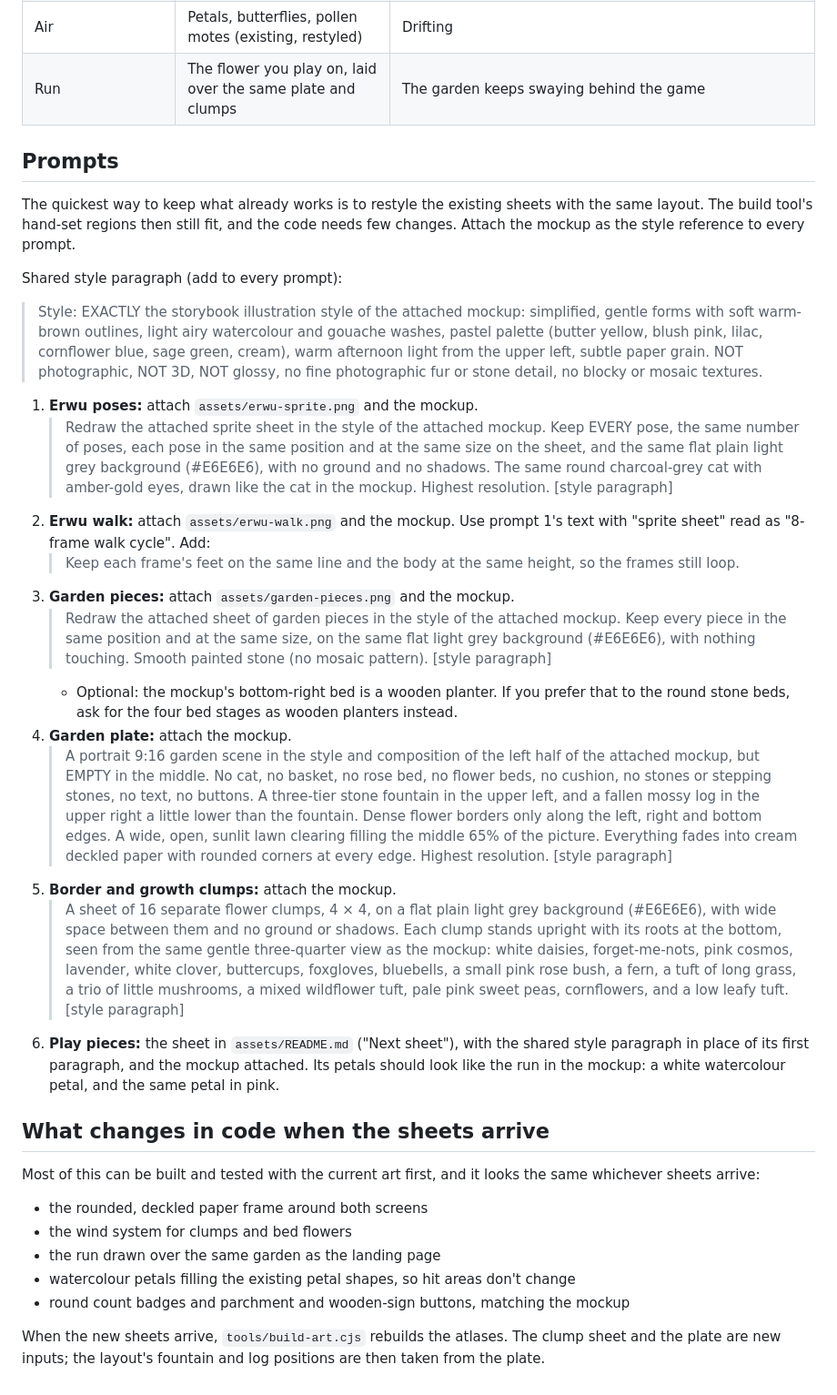
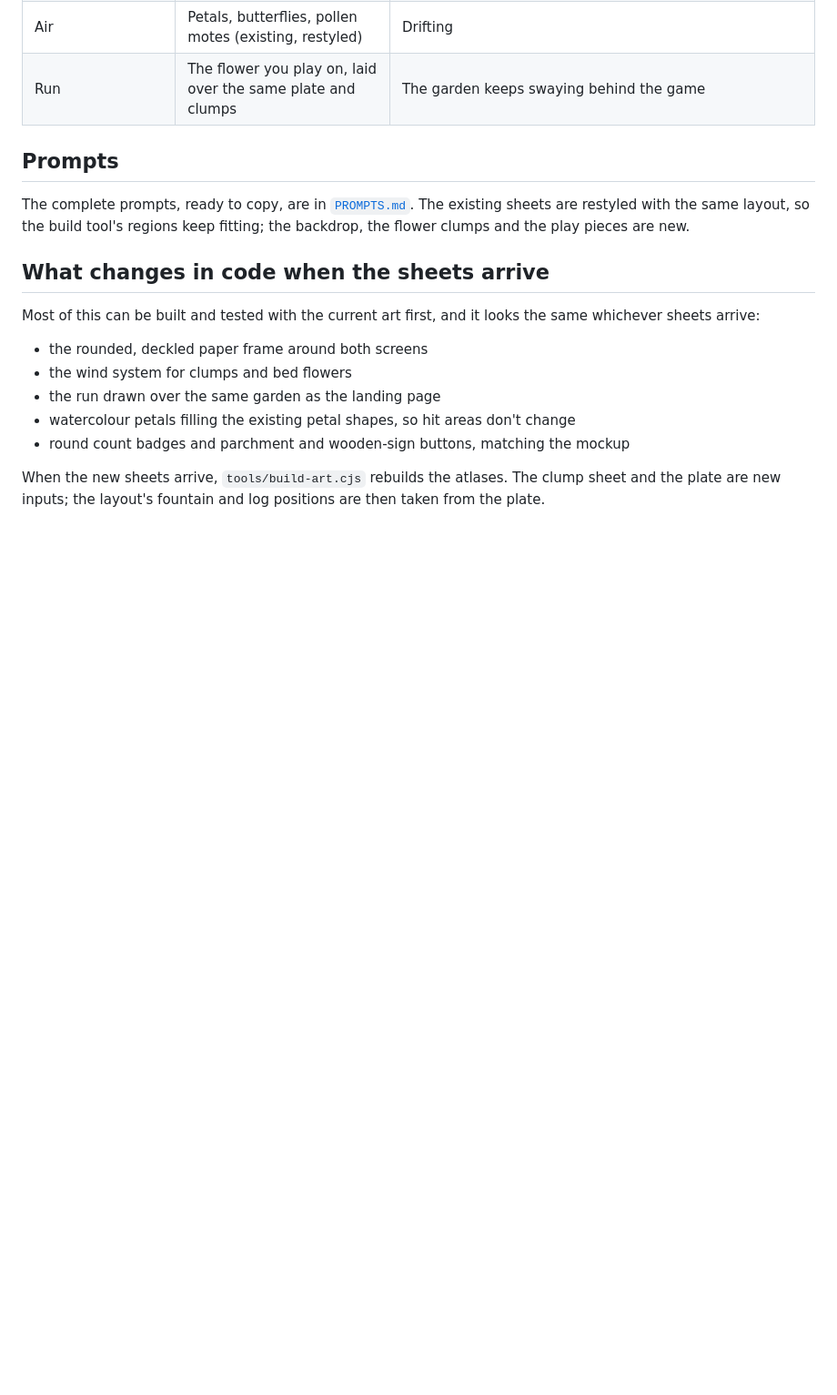
Before and after one commit to richardsheng22/bloom, a Markdown page: .scratch/art-direction/README.md, the part around the change. Shown at 91% size. Drawn GitHub-style; blank space fills up the shorter version.

Commit message:
Write complete, standalone image prompts for the target style
Co-Authored-By: Claude Opus 5.5 <noreply@anthropic.com>
Claude-Session: https://claude.ai/code/session_012nyyi4csaEj4itTXifEHUn

```diff
--- a/.scratch/art-direction/README.md
+++ b/.scratch/art-direction/README.md
@@ -30,24 +30,7 @@ The scene is built in layers, never baked into one picture, so that everything t
 
 ## Prompts
 
-The quickest way to keep what already works is to restyle the existing sheets with the same layout. The build tool's hand-set regions then still fit, and the code needs few changes. Attach the mockup as the style reference to every prompt.
-
-Shared style paragraph (add to every prompt):
-
-> Style: EXACTLY the storybook illustration style of the attached mockup: simplified, gentle forms with soft warm-brown outlines, light airy watercolour and gouache washes, pastel palette (butter yellow, blush pink, lilac, cornflower blue, sage green, cream), warm afternoon light from the upper left, subtle paper grain. NOT photographic, NOT 3D, NOT glossy, no fine photographic fur or stone detail, no blocky or mosaic textures.
-
-1. **Erwu poses:** attach `assets/erwu-sprite.png` and the mockup.
-   > Redraw the attached sprite sheet in the style of the attached mockup. Keep EVERY pose, the same number of poses, each pose in the same position and at the same size on the sheet, and the same flat plain light grey background (#E6E6E6), with no ground and no shadows. The same round charcoal-grey cat with amber-gold eyes, drawn like the cat in the mockup. Highest resolution. [style paragraph]
-2. **Erwu walk:** attach `assets/erwu-walk.png` and the mockup. Use prompt 1's text with "sprite sheet" read as "8-frame walk cycle". Add:
-   > Keep each frame's feet on the same line and the body at the same height, so the frames still loop.
-3. **Garden pieces:** attach `assets/garden-pieces.png` and the mockup.
-   > Redraw the attached sheet of garden pieces in the style of the attached mockup. Keep every piece in the same position and at the same size, on the same flat light grey background (#E6E6E6), with nothing touching. Smooth painted stone (no mosaic pattern). [style paragraph]
-   - Optional: the mockup's bottom-right bed is a wooden planter. If you prefer that to the round stone beds, ask for the four bed stages as wooden planters instead.
-4. **Garden plate:** attach the mockup.
-   > A portrait 9:16 garden scene in the style and composition of the left half of the attached mockup, but EMPTY in the middle. No cat, no basket, no rose bed, no flower beds, no cushion, no stones or stepping stones, no text, no buttons. A three-tier stone fountain in the upper left, and a fallen mossy log in the upper right a little lower than the fountain. Dense flower borders only along the left, right and bottom edges. A wide, open, sunlit lawn clearing filling the middle 65% of the picture. Everything fades into cream deckled paper with rounded corners at every edge. Highest resolution. [style paragraph]
-5. **Border and growth clumps:** attach the mockup.
-   > A sheet of 16 separate flower clumps, 4 × 4, on a flat plain light grey background (#E6E6E6), with wide space between them and no ground or shadows. Each clump stands upright with its roots at the bottom, seen from the same gentle three-quarter view as the mockup: white daisies, forget-me-nots, pink cosmos, lavender, white clover, buttercups, foxgloves, bluebells, a small pink rose bush, a fern, a tuft of long grass, a trio of little mushrooms, a mixed wildflower tuft, pale pink sweet peas, cornflowers, and a low leafy tuft. [style paragraph]
-6. **Play pieces:** the sheet in `assets/README.md` ("Next sheet"), with the shared style paragraph in place of its first paragraph, and the mockup attached. Its petals should look like the run in the mockup: a white watercolour petal, and the same petal in pink.
+The complete prompts, ready to copy, are in [`PROMPTS.md`](PROMPTS.md). The existing sheets are restyled with the same layout, so the build tool's regions keep fitting; the backdrop, the flower clumps and the play pieces are new.
 
 ## What changes in code when the sheets arrive
 
```
Also changed, not shown: .scratch/art-direction/PROMPTS.md (added, +110 -0 lines).
